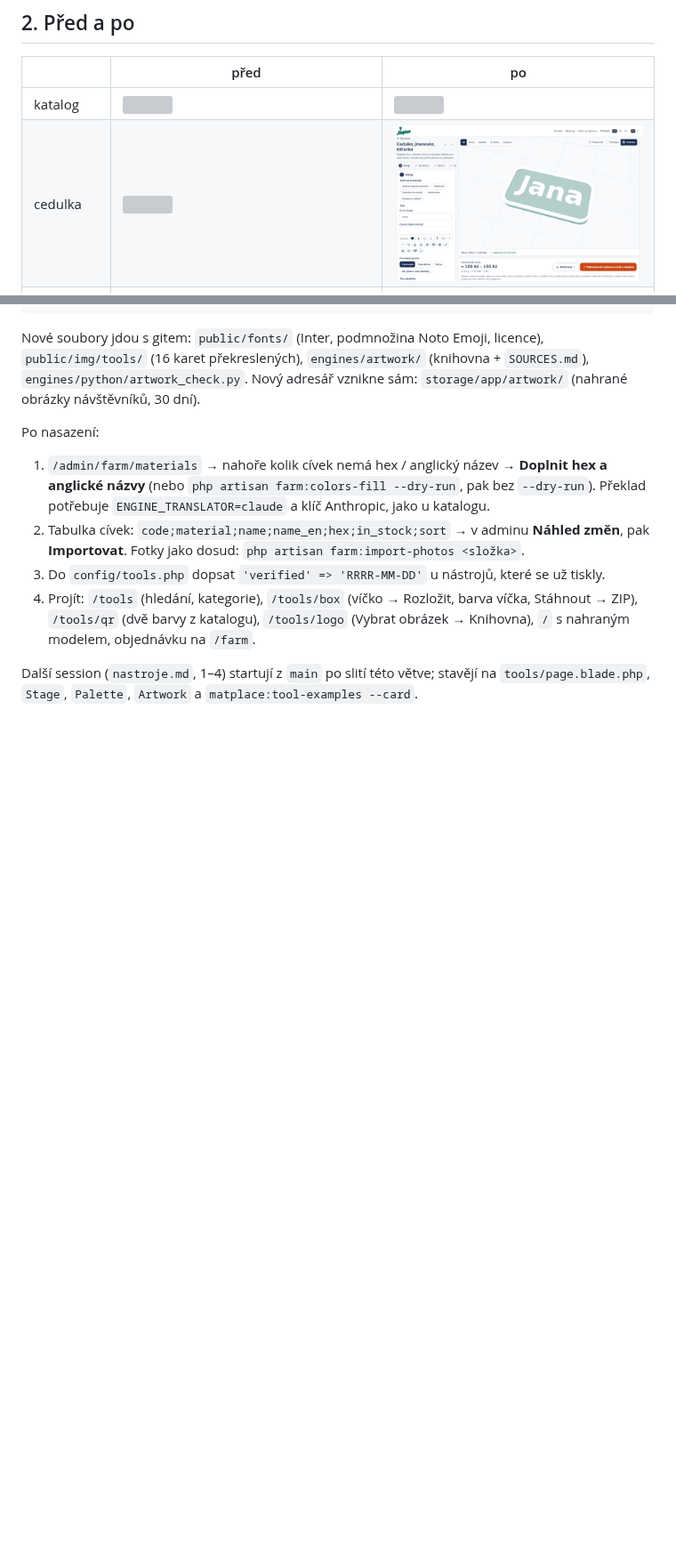
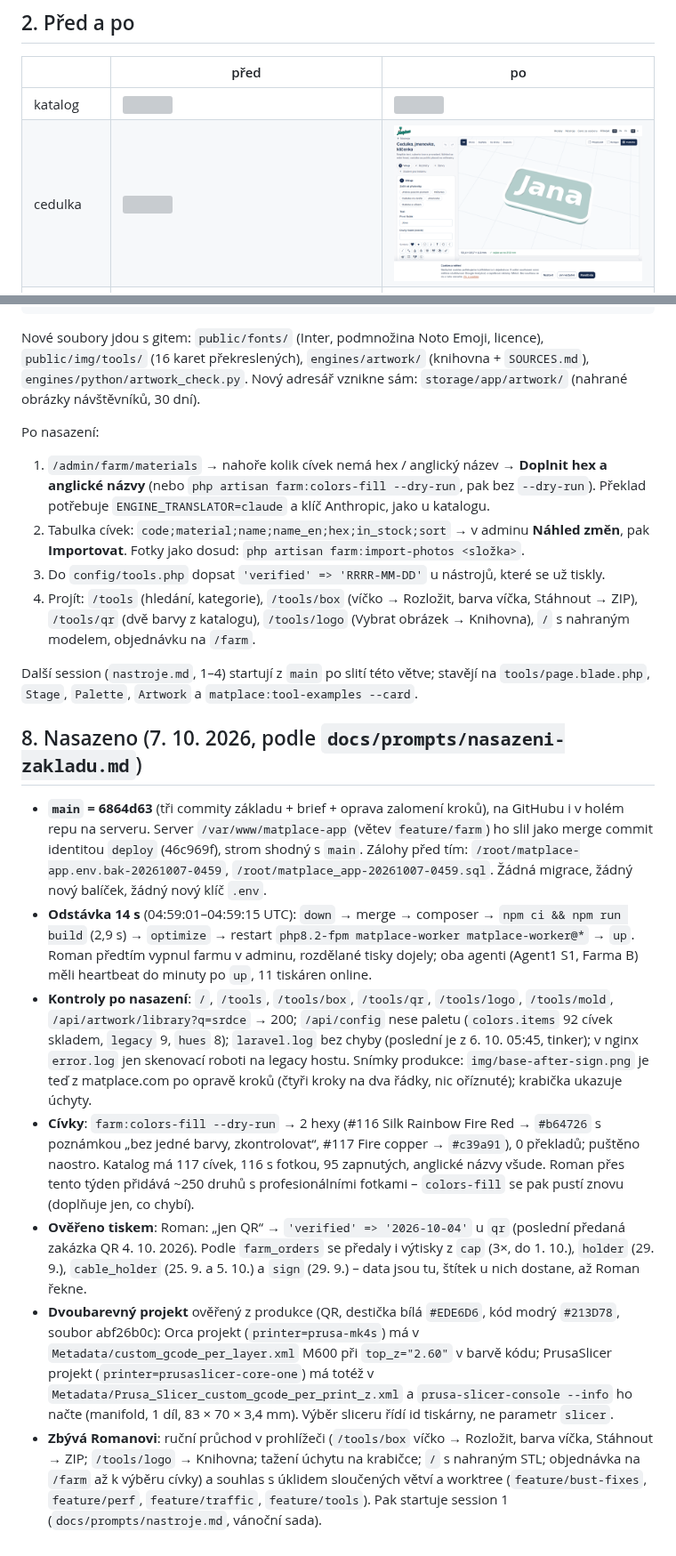
Before and after one commit to RVRCZ/matplace-app, a Markdown page: docs/N.md, 2 parts joined by grey strips. Shown at 89% size. Drawn GitHub-style; pictures changed too: docs/img/base-after-sign.png; blank space fills up the shorter version; grey boxes are pictures that could not be loaded.

Commit message:
Tools base deployed: QR sign verified by printing (4 Oct), docs/N.md section 8, after-screenshot from production
Co-Authored-By: Claude Fable 5.1 <noreply@anthropic.com>

```diff
--- a/docs/N.md
+++ b/docs/N.md
@@ -241,3 +241,35 @@ Po nasazení:
 
 Další session (`nastroje.md`, 1–4) startují z `main` po slití této větve; stavějí na `tools/page.blade.php`,
 `Stage`, `Palette`, `Artwork` a `matplace:tool-examples --card`.
+
+## 8. Nasazeno (7. 10. 2026, podle `docs/prompts/nasazeni-zakladu.md`)
+
+- **`main` = 6864d63** (tři commity základu + brief + oprava zalomení kroků), na GitHubu i v holém repu na serveru.
+  Server `/var/www/matplace-app` (větev `feature/farm`) ho slil jako merge commit identitou `deploy` (46c969f),
+  strom shodný s `main`. Zálohy před tím: `/root/matplace-app.env.bak-20261007-0459`,
+  `/root/matplace_app-20261007-0459.sql`. Žádná migrace, žádný nový balíček, žádný nový klíč `.env`.
+- **Odstávka 14 s** (04:59:01–04:59:15 UTC): `down` → merge → composer → `npm ci && npm run build` (2,9 s) →
+  `optimize` → restart `php8.2-fpm matplace-worker matplace-worker@*` → `up`. Roman předtím vypnul farmu
+  v adminu, rozdělané tisky dojely; oba agenti (Agent1 S1, Farma B) měli heartbeat do minuty po `up`,
+  11 tiskáren online.
+- **Kontroly po nasazení**: `/`, `/tools`, `/tools/box`, `/tools/qr`, `/tools/logo`, `/tools/mold`,
+  `/api/artwork/library?q=srdce` → 200; `/api/config` nese paletu (`colors.items` 92 cívek skladem, `legacy` 9,
+  `hues` 8); `laravel.log` bez chyby (poslední je z 6. 10. 05:45, tinker); v nginx `error.log` jen skenovací
+  roboti na legacy hostu. Snímky produkce: `img/base-after-sign.png` je teď z matplace.com po opravě kroků
+  (čtyři kroky na dva řádky, nic oříznuté); krabička ukazuje úchyty.
+- **Cívky**: `farm:colors-fill --dry-run` → 2 hexy (#116 Silk Rainbow Fire Red → `#b64726` s poznámkou
+  „bez jedné barvy, zkontrolovat“, #117 Fire copper → `#c39a91`), 0 překladů; puštěno naostro. Katalog má
+  117 cívek, 116 s fotkou, 95 zapnutých, anglické názvy všude. Roman přes tento týden přidává ~250 druhů
+  s profesionálními fotkami – `colors-fill` se pak pustí znovu (doplňuje jen, co chybí).
+- **Ověřeno tiskem**: Roman: „jen QR“ → `'verified' => '2026-10-04'` u `qr` (poslední předaná zakázka QR
+  4. 10. 2026). Podle `farm_orders` se předaly i výtisky z `cap` (3×, do 1. 10.), `holder` (29. 9.),
+  `cable_holder` (25. 9. a 5. 10.) a `sign` (29. 9.) – data jsou tu, štítek u nich dostane, až Roman řekne.
+- **Dvoubarevný projekt** ověřený z produkce (QR, destička bílá `#EDE6D6`, kód modrý `#213D78`, soubor
+  abf26b0c): Orca projekt (`printer=prusa-mk4s`) má v `Metadata/custom_gcode_per_layer.xml` M600 při
+  `top_z="2.60"` v barvě kódu; PrusaSlicer projekt (`printer=prusaslicer-core-one`) má totéž
+  v `Metadata/Prusa_Slicer_custom_gcode_per_print_z.xml` a `prusa-slicer-console --info` ho načte (manifold,
+  1 díl, 83 × 70 × 3,4 mm). Výběr sliceru řídí id tiskárny, ne parametr `slicer`.
+- **Zbývá Romanovi**: ruční průchod v prohlížeči (`/tools/box` víčko → Rozložit, barva víčka, Stáhnout → ZIP;
+  `/tools/logo` → Knihovna; tažení úchytu na krabičce; `/` s nahraným STL; objednávka na `/farm` až k výběru
+  cívky) a souhlas s úklidem sloučených větví a worktree (`feature/bust-fixes`, `feature/perf`,
+  `feature/traffic`, `feature/tools`). Pak startuje session 1 (`docs/prompts/nastroje.md`, vánoční sada).
```
Also changed, not shown: 1 other file.
